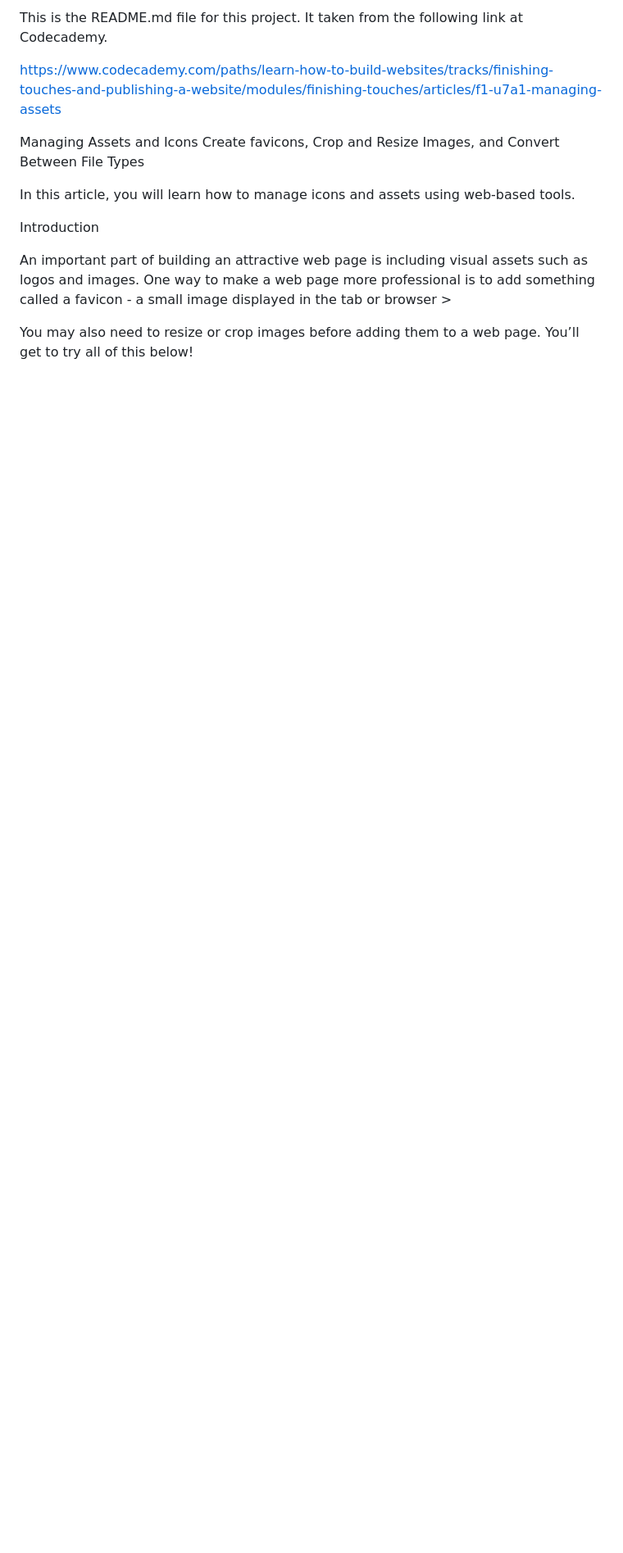
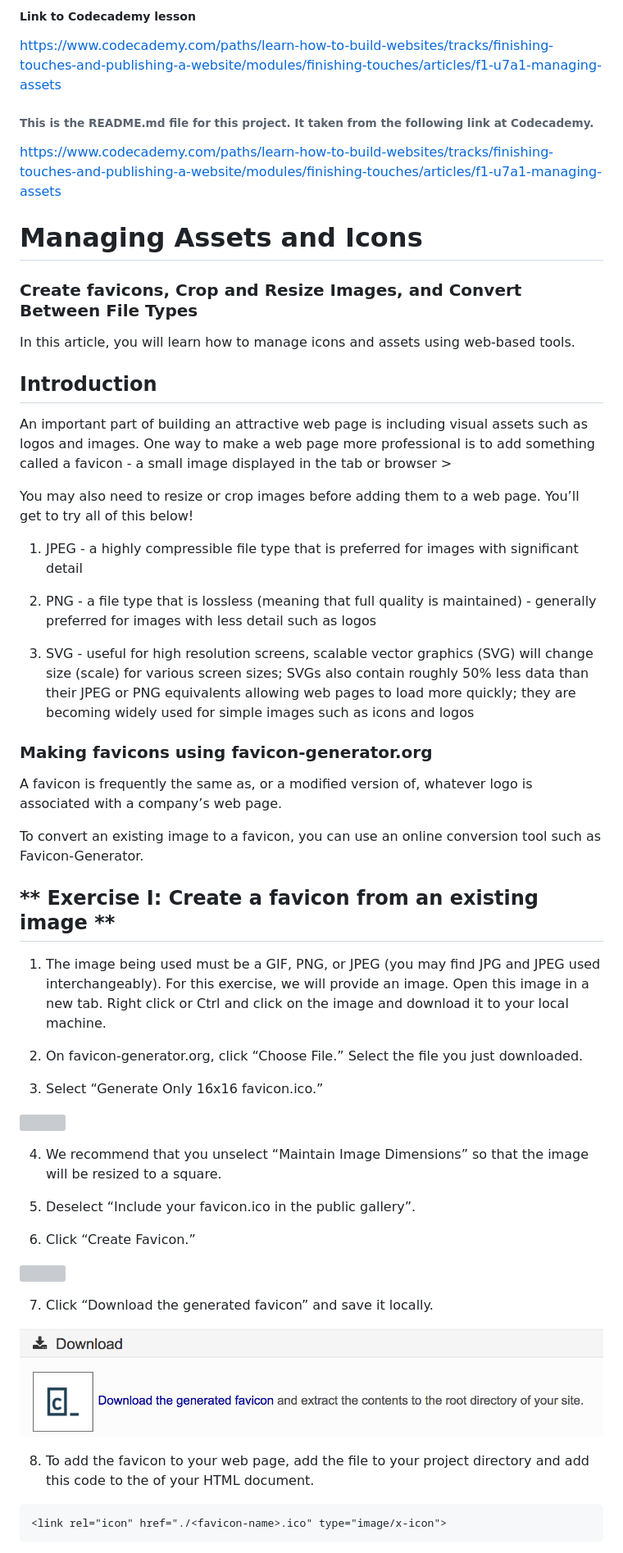
Before and after one commit to gladstone28/font_awsome_icon_sizing, a Markdown page: README.md, the part around the change printed below. Shown: that part at 82% size. GitHub-like rendering; pictures changed too: downloadimg.png (added); blank space fills up the shorter version; grey boxes are pictures that could not be loaded.

Commit message:
initial addition of files

````diff
--- a/README.md
+++ b/README.md
@@ -1,16 +1,66 @@
 
-
-This is the README.md file for this project.  It taken from the following link at Codecademy.
+##### Link to Codecademy lesson
 
 https://www.codecademy.com/paths/learn-how-to-build-websites/tracks/finishing-touches-and-publishing-a-website/modules/finishing-touches/articles/f1-u7a1-managing-assets
 
-Managing Assets and Icons
-Create favicons, Crop and Resize Images, and Convert Between File Types
+
+###### This is the README.md file for this project.  It taken from the following link at Codecademy.
+
+https://www.codecademy.com/paths/learn-how-to-build-websites/tracks/finishing-touches-and-publishing-a-website/modules/finishing-touches/articles/f1-u7a1-managing-assets
+
+# Managing Assets and Icons
+
+### Create favicons, Crop and Resize Images, and Convert Between File Types
 
 In this article, you will learn how to manage icons and assets using web-based tools.
 
-Introduction
+## Introduction
 
 An important part of building an attractive web page is including visual assets such as logos and images. One way to make a web page more professional is to add something called a favicon - a small image displayed in the tab or browser >
 
 You may also need to resize or crop images before adding them to a web page. You’ll get to try all of this below!
+
+
+
+1. JPEG - a highly compressible file type that is preferred for images with significant detail
+
+2. PNG - a file type that is lossless (meaning that full quality is maintained) - generally preferred for images with less detail such as logos
+
+3. SVG - useful for high resolution screens, scalable vector graphics (SVG) will change size (scale) for various screen sizes; SVGs also contain roughly 50% less data than their JPEG or PNG equivalents allowing web pages to load more quickly; they are becoming widely used for simple images such as icons and logos
+
+
+### Making favicons using favicon-generator.org
+
+A favicon is frequently the same as, or a modified version of, whatever logo is associated with a company’s web page.
+
+To convert an existing image to a favicon, you can use an online conversion tool such as Favicon-Generator.
+
+
+## ** Exercise I: Create a favicon from an existing image **
+
+1. The image being used must be a GIF, PNG, or JPEG (you may find JPG and JPEG used interchangeably). For this exercise, we will provide an image. Open this image in a new tab. Right click or Ctrl and click on the image and download it to your local machine.
+
+2. On favicon-generator.org, click “Choose File.” Select the file you just downloaded.
+
+3. Select “Generate Only 16x16 favicon.ico.”
+
+![](./img1)
+
+4. We recommend that you unselect “Maintain Image Dimensions” so that the image will be resized to a square.
+
+5. Deselect “Include your favicon.ico in the public gallery”.
+
+6. Click “Create Favicon.”
+
+![](img2)
+
+7. Click “Download the generated favicon” and save it locally.
+
+![](downloadimg.png)
+
+8. To add the favicon to your web page, add the file to your project directory and add this code to the <head> of your HTML document.
+
+```
+<link rel="icon" href="./<favicon-name>.ico" type="image/x-icon">
+```
+
````
Also changed, not shown: other parts of README.md (+21 -0 lines), img1.png (added), newfromurl.png (added), 1 other file.
